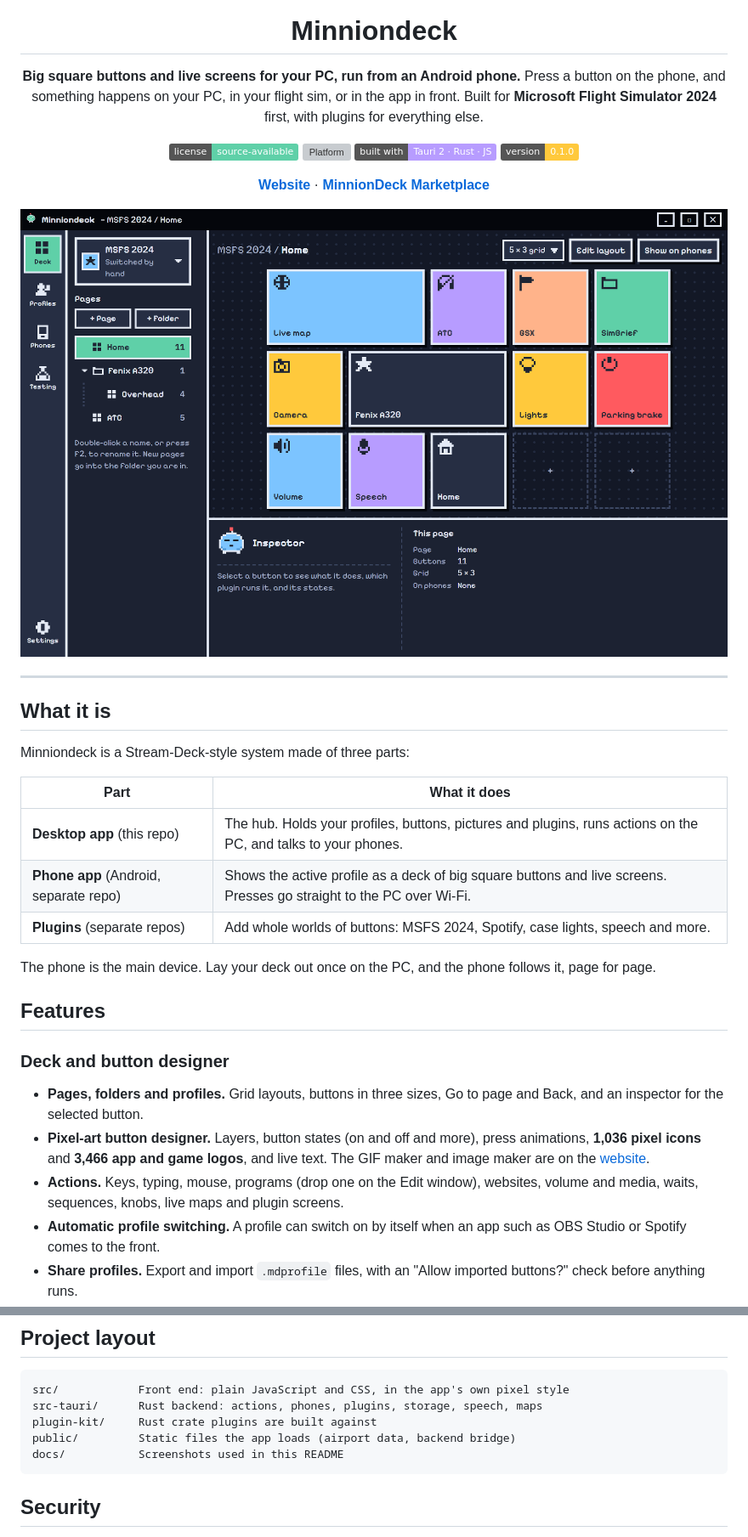
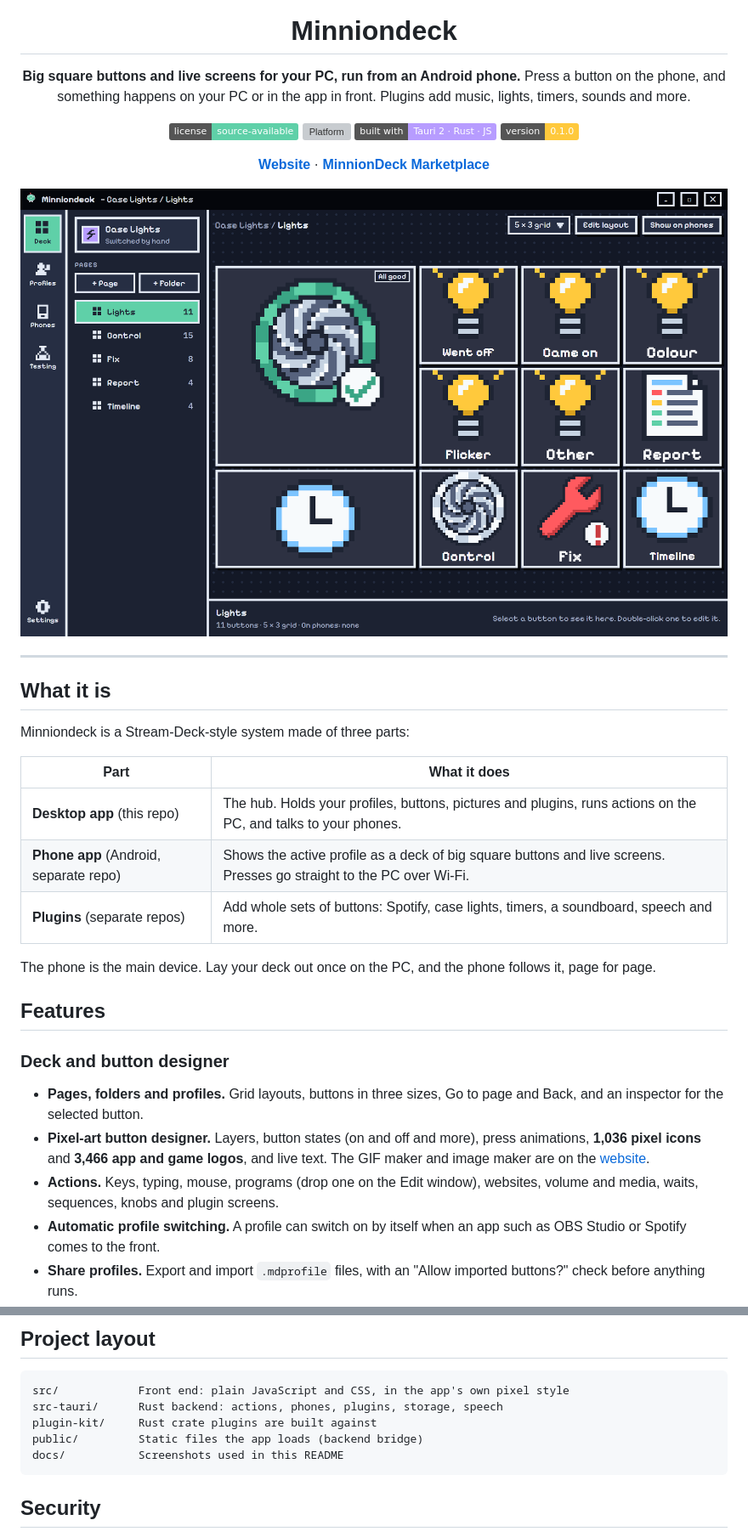
Before and after one commit to minnnion/MinnionDeck, a Markdown page: README.md, 2 parts joined by grey strips. Shown at 85% size. Rendered like a GitHub page; pictures changed too: docs/screenshots/deck.png; badges without logos; grey boxes are pictures that could not be loaded.

````diff
--- a/README.md
+++ b/README.md
@@ -5,8 +5,8 @@
 # Minniondeck
 
 **Big square buttons and live screens for your PC, run from an Android phone.**
-Press a button on the phone, and something happens on your PC, in your flight sim, or in the app in front.
-Built for **Microsoft Flight Simulator 2024** first, with plugins for everything else.
+Press a button on the phone, and something happens on your PC or in the app in front.
+Plugins add music, lights, timers, sounds and more.
 
 ![License](https://img.shields.io/badge/license-source--available-5fd0a8)
 ![Platform](https://img.shields.io/badge/platform-Windows%2010%2F11-7cc4ff)
@@ -29,7 +29,7 @@ Minniondeck is a Stream-Deck-style system made of three parts:
 |---|---|
 | **Desktop app** (this repo) | The hub. Holds your profiles, buttons, pictures and plugins, runs actions on the PC, and talks to your phones. |
 | **Phone app** (Android, separate repo) | Shows the active profile as a deck of big square buttons and live screens. Presses go straight to the PC over Wi-Fi. |
-| **Plugins** (separate repos) | Add whole worlds of buttons: MSFS 2024, Spotify, case lights, speech and more. |
+| **Plugins** (separate repos) | Add whole sets of buttons: Spotify, case lights, timers, a soundboard, speech and more. |
 
 The phone is the main device. Lay your deck out once on the PC, and the phone follows it, page for page.
 
@@ -38,7 +38,7 @@ The phone is the main device. Lay your deck out once on the PC, and the phone fo
 ### Deck and button designer
 - **Pages, folders and profiles.** Grid layouts, buttons in three sizes, Go to page and Back, and an inspector for the selected button.
 - **Pixel-art button designer.** Layers, button states (on and off and more), press animations, **1,036 pixel icons** and **3,466 app and game logos**, and live text. The GIF maker and image maker are on the [website](https://minnnion.github.io).
-- **Actions.** Keys, typing, mouse, programs (drop one on the Edit window), websites, volume and media, waits, sequences, knobs, live maps and plugin screens.
+- **Actions.** Keys, typing, mouse, programs (drop one on the Edit window), websites, volume and media, waits, sequences, knobs and plugin screens.
 - **Automatic profile switching.** A profile can switch on by itself when an app such as OBS Studio or Spotify comes to the front.
 - **Share profiles.** Export and import `.mdprofile` files, with an "Allow imported buttons?" check before anything runs.
 
@@ -112,9 +102,9 @@ Streaming, Games and Work in the setup, once their plugins are in the marketplac
 
 ```
 src/            Front end: plain JavaScript and CSS, in the app's own pixel style
-src-tauri/      Rust backend: actions, phones, plugins, storage, speech, maps
+src-tauri/      Rust backend: actions, phones, plugins, storage, speech
 plugin-kit/     Rust crate plugins are built against
-public/         Static files the app loads (airport data, backend bridge)
+public/         Static files the app loads (backend bridge)
 docs/           Screenshots used in this README
 ```
 
````
Also changed, not shown: other parts of README.md (+6 -18 lines), docs/screenshots/inspector.png, docs/screenshots/profiles.png, 1 other file.
